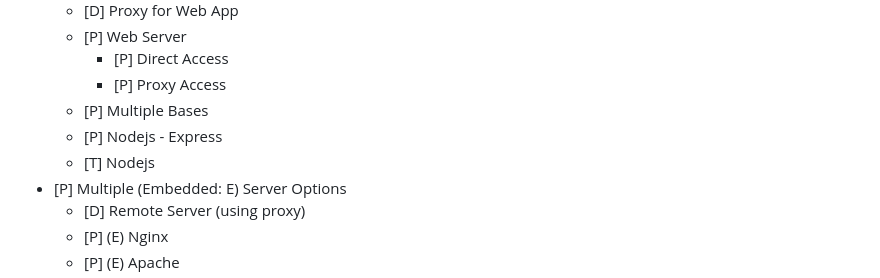
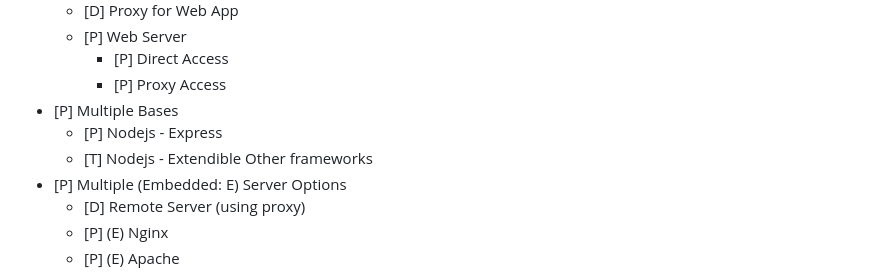
Before and after one commit to desktop-cgi/desktop-cgi, a Markdown page: README.md, the part around the change. Drawn GitHub-style.

Commit message:
[COMMIT] Adding minor changes to readme

```diff
--- a/README.md
+++ b/README.md
@@ -68,9 +68,9 @@ The Desktop-CGI based executable can be created using `electron`, `wails` (todo)
     * [P] Web Server
         * [P] Direct Access
         * [P] Proxy Access
-    * [P] Multiple Bases
+* [P] Multiple Bases
     * [P] Nodejs - Express
-    * [T] Nodejs
+    * [T] Nodejs - Extendible Other frameworks
 * [P] Multiple (Embedded: E) Server Options
     * [D] Remote Server (using proxy)
     * [P] (E) Nginx
```
